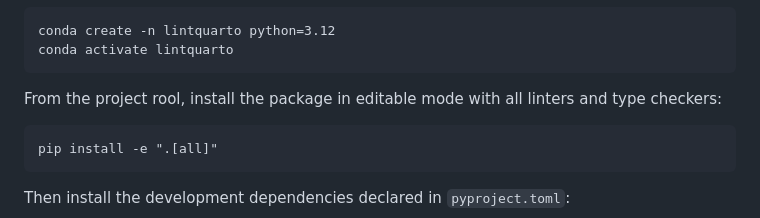
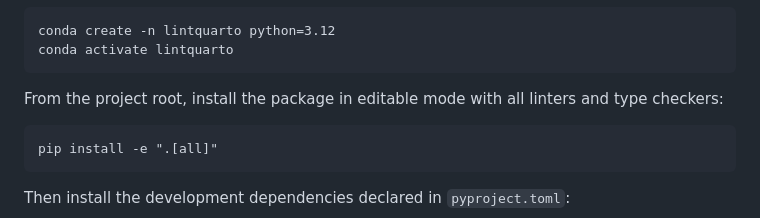
Before and after one commit to lintquarto/lintquarto, a Markdown page: CONTRIBUTING.md, the part around the change. Drawn GitHub-style.

Commit message:
chore(contributing): spelling error

````diff
--- a/CONTRIBUTING.md
+++ b/CONTRIBUTING.md
@@ -44,7 +44,7 @@ conda create -n lintquarto python=3.12
 conda activate lintquarto
 ```
 
-From the project rool, install the package in editable mode with all linters and type checkers:
+From the project root, install the package in editable mode with all linters and type checkers:
 
 ```{.bash}
 pip install -e ".[all]"
````
